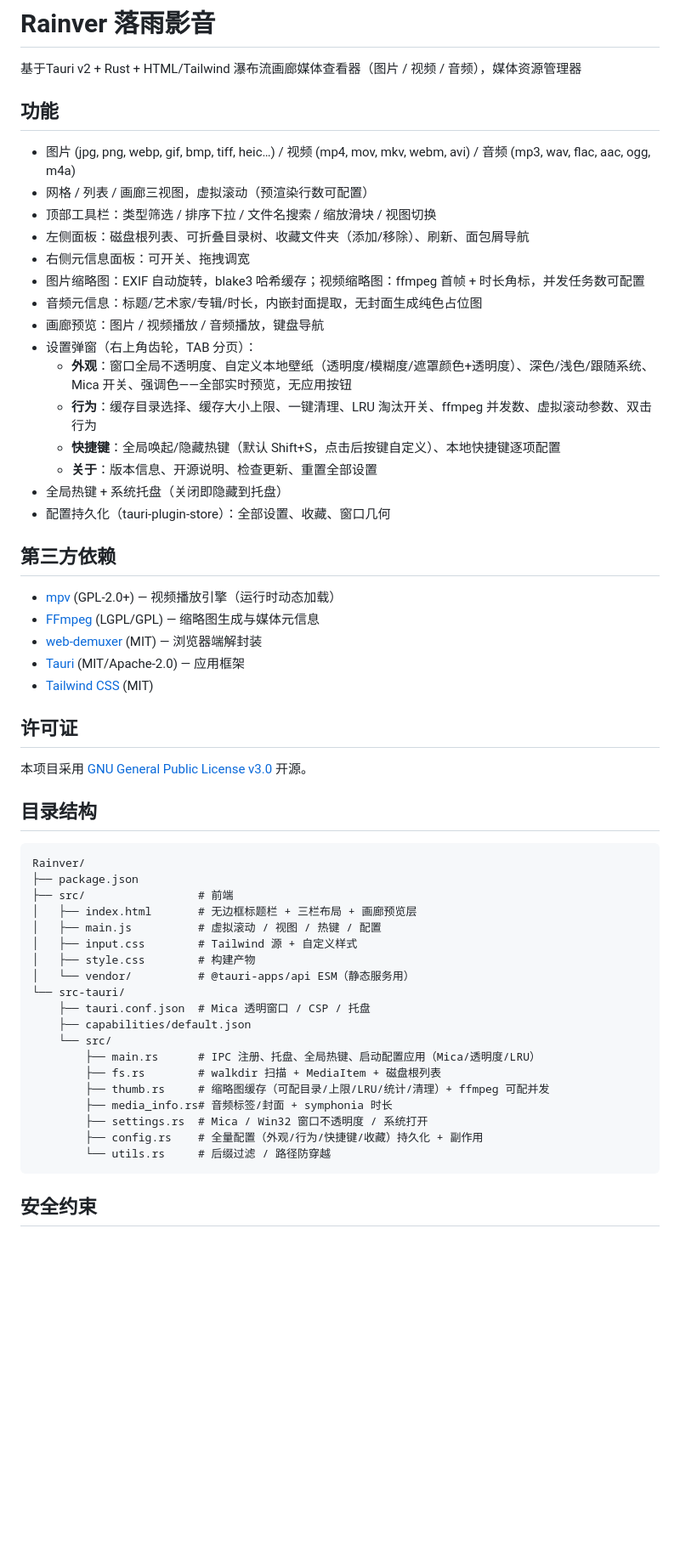
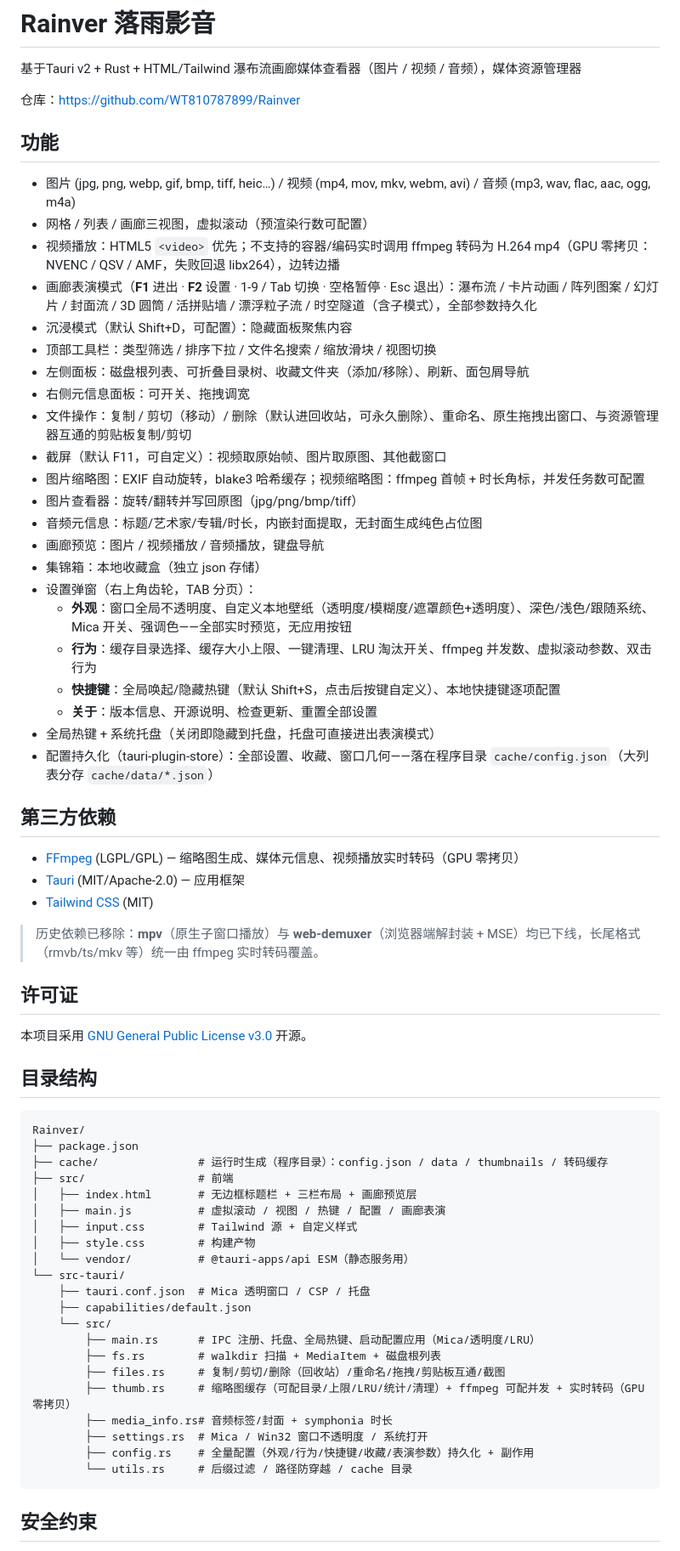
Before and after one commit to WT810787899/Rainver, a Markdown page: README.md, the part around one of its changes. Shown at 85% size. Drawn GitHub-style; blank space fills up the shorter version.

Commit message:
docs: README 更新——移除 mpv/web-demuxer 依赖说明、缓存改到程序目录、补充表演模式/文件操作/截屏等特性

````diff
--- a/README.md
+++ b/README.md
@@ -2,32 +2,40 @@
 
 基于Tauri v2 + Rust + HTML/Tailwind 瀑布流画廊媒体查看器（图片 / 视频 / 音频），媒体资源管理器
 
+仓库：https://github.com/WT810787899/Rainver
 
 ## 功能
 
 - 图片 (jpg, png, webp, gif, bmp, tiff, heic…) / 视频 (mp4, mov, mkv, webm, avi) / 音频 (mp3, wav, flac, aac, ogg, m4a)
 - 网格 / 列表 / 画廊三视图，虚拟滚动（预渲染行数可配置）
+- 视频播放：HTML5 `<video>` 优先；不支持的容器/编码实时调用 ffmpeg 转码为 H.264 mp4（GPU 零拷贝：NVENC / QSV / AMF，失败回退 libx264），边转边播
+- 画廊表演模式（**F1** 进出 · **F2** 设置 · 1-9 / Tab 切换 · 空格暂停 · Esc 退出）：瀑布流 / 卡片动画 / 阵列图案 / 幻灯片 / 封面流 / 3D 圆筒 / 活拼贴墙 / 漂浮粒子流 / 时空隧道（含子模式），全部参数持久化
+- 沉浸模式（默认 Shift+D，可配置）：隐藏面板聚焦内容
 - 顶部工具栏：类型筛选 / 排序下拉 / 文件名搜索 / 缩放滑块 / 视图切换
 - 左侧面板：磁盘根列表、可折叠目录树、收藏文件夹（添加/移除）、刷新、面包屑导航
 - 右侧元信息面板：可开关、拖拽调宽
+- 文件操作：复制 / 剪切（移动）/ 删除（默认进回收站，可永久删除）、重命名、原生拖拽出窗口、与资源管理器互通的剪贴板复制/剪切
+- 截屏（默认 F11，可自定义）：视频取原始帧、图片取原图、其他截窗口
 - 图片缩略图：EXIF 自动旋转，blake3 哈希缓存；视频缩略图：ffmpeg 首帧 + 时长角标，并发任务数可配置
+- 图片查看器：旋转/翻转并写回原图（jpg/png/bmp/tiff）
 - 音频元信息：标题/艺术家/专辑/时长，内嵌封面提取，无封面生成纯色占位图
 - 画廊预览：图片 / 视频播放 / 音频播放，键盘导航
+- 集锦箱：本地收藏盒（独立 json 存储）
 - 设置弹窗（右上角齿轮，TAB 分页）：
   - **外观**：窗口全局不透明度、自定义本地壁纸（透明度/模糊度/遮罩颜色+透明度）、深色/浅色/跟随系统、Mica 开关、强调色——全部实时预览，无应用按钮
   - **行为**：缓存目录选择、缓存大小上限、一键清理、LRU 淘汰开关、ffmpeg 并发数、虚拟滚动参数、双击行为
   - **快捷键**：全局唤起/隐藏热键（默认 Shift+S，点击后按键自定义）、本地快捷键逐项配置
   - **关于**：版本信息、开源说明、检查更新、重置全部设置
-- 全局热键 + 系统托盘（关闭即隐藏到托盘）
-- 配置持久化（tauri-plugin-store）：全部设置、收藏、窗口几何
+- 全局热键 + 系统托盘（关闭即隐藏到托盘，托盘可直接进出表演模式）
+- 配置持久化（tauri-plugin-store）：全部设置、收藏、窗口几何——落在程序目录 `cache/config.json`（大列表分存 `cache/data/*.json`）
 
 ## 第三方依赖
 
-- [mpv](https://mpv.io/) (GPL-2.0+) — 视频播放引擎（运行时动态加载）
-- [FFmpeg](https://ffmpeg.org/) (LGPL/GPL) — 缩略图生成与媒体元信息
-- [web-demuxer](https://github.com/Momo707577045/web-demuxer) (MIT) — 浏览器端解封装
+- [FFmpeg](https://ffmpeg.org/) (LGPL/GPL) — 缩略图生成、媒体元信息、视频播放实时转码（GPU 零拷贝）
 - [Tauri](https://tauri.app/) (MIT/Apache-2.0) — 应用框架
 - [Tailwind CSS](https://tailwindcss.com/) (MIT)
+
+> 历史依赖已移除：**mpv**（原生子窗口播放）与 **web-demuxer**（浏览器端解封装 + MSE）均已下线，长尾格式（rmvb/ts/mkv 等）统一由 ffmpeg 实时转码覆盖。
 
 ## 许可证
 
@@ -38,9 +46,10 @@
 ```
 Rainver/
 ├── package.json
+├── cache/               # 运行时生成（程序目录）：config.json / data / thumbnails / 转码缓存
 ├── src/                 # 前端
 │   ├── index.html       # 无边框标题栏 + 三栏布局 + 画廊预览层
-│   ├── main.js          # 虚拟滚动 / 视图 / 热键 / 配置
+│   ├── main.js          # 虚拟滚动 / 视图 / 热键 / 配置 / 画廊表演
 │   ├── input.css        # Tailwind 源 + 自定义样式
 │   ├── style.css        # 构建产物
 │   └── vendor/          # @tauri-apps/api ESM（静态服务用）
@@ -50,11 +59,12 @@ Rainver/
     └── src/
         ├── main.rs      # IPC 注册、托盘、全局热键、启动配置应用（Mica/透明度/LRU）
         ├── fs.rs        # walkdir 扫描 + MediaItem + 磁盘根列表
-        ├── thumb.rs     # 缩略图缓存（可配目录/上限/LRU/统计/清理）+ ffmpeg 可配并发
+        ├── files.rs     # 复制/剪切/删除（回收站）/重命名/拖拽/剪贴板互通/截图
+        ├── thumb.rs     # 缩略图缓存（可配目录/上限/LRU/统计/清理）+ ffmpeg 可配并发 + 实时转码（GPU 零拷贝）
         ├── media_info.rs# 音频标签/封面 + symphonia 时长
         ├── settings.rs  # Mica / Win32 窗口不透明度 / 系统打开
-        ├── config.rs    # 全量配置（外观/行为/快捷键/收藏）持久化 + 副作用
-        └── utils.rs     # 后缀过滤 / 路径防穿越
+        ├── config.rs    # 全量配置（外观/行为/快捷键/收藏/表演参数）持久化 + 副作用
+        └── utils.rs     # 后缀过滤 / 路径防穿越 / cache 目录
 ```
 
 ## 安全约束
````
Also changed, not shown: other parts of README.md (+3 -2 lines).
